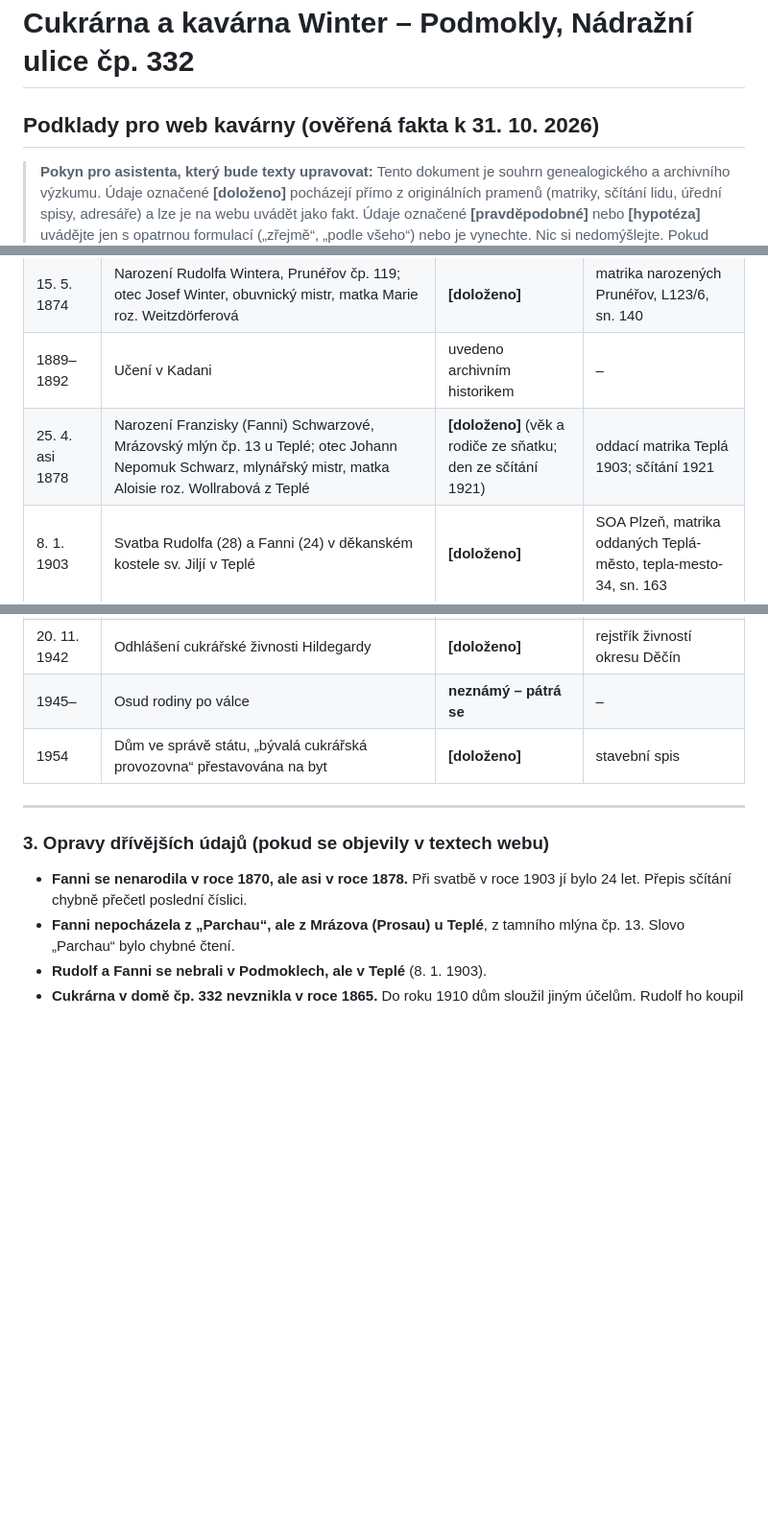
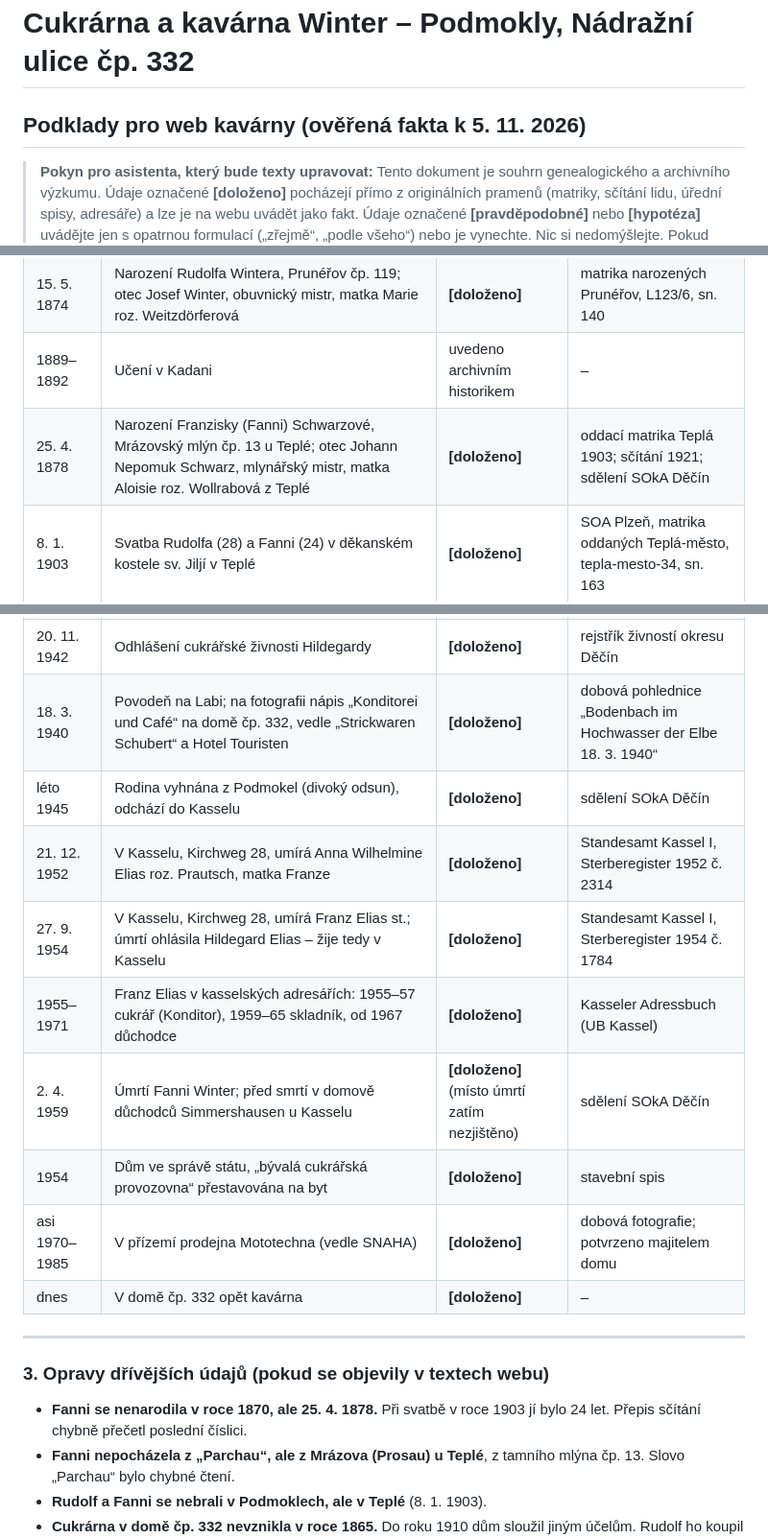
Before and after one commit to masorito/rodokmen-winter, a Markdown page: vystupy/historie_kavarny_pro_web.md, 3 parts joined by grey strips. Shown at 96% size. GitHub-like rendering; blank space fills up the shorter version.

```diff
--- a/vystupy/historie_kavarny_pro_web.md
+++ b/vystupy/historie_kavarny_pro_web.md
@@ -1,5 +1,5 @@
 # Cukrárna a kavárna Winter – Podmokly, Nádražní ulice čp. 332
-## Podklady pro web kavárny (ověřená fakta k 31. 10. 2026)
+## Podklady pro web kavárny (ověřená fakta k 5. 11. 2026)
 
 > **Pokyn pro asistenta, který bude texty upravovat:** Tento dokument je souhrn genealogického a archivního výzkumu. Údaje označené **[doloženo]** pocházejí přímo z originálních pramenů (matriky, sčítání lidu, úřední spisy, adresáře) a lze je na webu uvádět jako fakt. Údaje označené **[pravděpodobné]** nebo **[hypotéza]** uvádějte jen s opatrnou formulací („zřejmě“, „podle všeho“) nebo je vynechte. Nic si nedomýšlejte. Pokud starší texty webu obsahují údaje v rozporu s tímto dokumentem, platí tento dokument – viz oddíl „Opravy dřívějších údajů“.
 
@@ -26,7 +30,7 @@ Za války se rodina musela přizpůsobit nové správě: v roce 1941 bylo příj
 | duben 1883 | Rudolf Winter je **jediný cukrář v Podmoklech** („Conditoreien: Rudolf Winter“); dílna v Nieder-Weiheru č. 41 (v nájmu) – **jen dva domy od pozdější kavárny** (sousední č. 39 = pozdější čp. 332) | **[doloženo]** | Adress-Buch von Tetschen-Bodenbach 1883 |
 | 15. 5. 1874 | Narození Rudolfa Wintera, Prunéřov čp. 119; otec Josef Winter, obuvnický mistr, matka Marie roz. Weitzdörferová | **[doloženo]** | matrika narozených Prunéřov, L123/6, sn. 140 |
 | 1889–1892 | Učení v Kadani | uvedeno archivním historikem | – |
-| 25. 4. asi 1878 | Narození Franzisky (Fanni) Schwarzové, Mrázovský mlýn čp. 13 u Teplé; otec Johann Nepomuk Schwarz, mlynářský mistr, matka Aloisie roz. Wollrabová z Teplé | **[doloženo]** (věk a rodiče ze sňatku; den ze sčítání 1921) | oddací matrika Teplá 1903; sčítání 1921 |
+| 25. 4. 1878 | Narození Franzisky (Fanni) Schwarzové, Mrázovský mlýn čp. 13 u Teplé; otec Johann Nepomuk Schwarz, mlynářský mistr, matka Aloisie roz. Wollrabová z Teplé | **[doloženo]** | oddací matrika Teplá 1903; sčítání 1921; sdělení SOkA Děčín |
 | 8. 1. 1903 | Svatba Rudolfa (28) a Fanni (24) v děkanském kostele sv. Jiljí v Teplé | **[doloženo]** | SOA Plzeň, matrika oddaných Teplá-město, tepla-mesto-34, sn. 163 |
 | 12. 1. 1903 | Příchod Rudolfa a Fanni do Podmokel | **[doloženo]** | sčítání lidu 1921 |
 | 4. 3. 1903 | Ohlášena cukrářská živnost Rudolfa Wintera, Podmokly čp. 337 | **[doloženo]** | rejstřík živností okresu Děčín (SOkA Děčín), č. 92 |
@@ -50,14 +54,21 @@ Za války se rodina musela přizpůsobit nové správě: v roce 1941 bylo příj
 | 1941 | Úřední změna příjmení Eliáš → Elias | **[doloženo]** | přípis v oddací matrice |
 | 19. 1. 1942 | Narození dcery Gerdy | **[doloženo]** | přípis v oddací matrice |
 | 20. 11. 1942 | Odhlášení cukrářské živnosti Hildegardy | **[doloženo]** | rejstřík živností okresu Děčín |
-| 1945– | Osud rodiny po válce | **neznámý – pátrá se** | – |
+| 18. 3. 1940 | Povodeň na Labi; na fotografii nápis „Konditorei und Café“ na domě čp. 332, vedle „Strickwaren Schubert“ a Hotel Touristen | **[doloženo]** | dobová pohlednice „Bodenbach im Hochwasser der Elbe 18. 3. 1940“ |
+| léto 1945 | Rodina vyhnána z Podmokel (divoký odsun), odchází do Kasselu | **[doloženo]** | sdělení SOkA Děčín |
+| 21. 12. 1952 | V Kasselu, Kirchweg 28, umírá Anna Wilhelmine Elias roz. Prautsch, matka Franze | **[doloženo]** | Standesamt Kassel I, Sterberegister 1952 č. 2314 |
+| 27. 9. 1954 | V Kasselu, Kirchweg 28, umírá Franz Elias st.; úmrtí ohlásila Hildegard Elias – žije tedy v Kasselu | **[doloženo]** | Standesamt Kassel I, Sterberegister 1954 č. 1784 |
+| 1955–1971 | Franz Elias v kasselských adresářích: 1955–57 cukrář (Konditor), 1959–65 skladník, od 1967 důchodce | **[doloženo]** | Kasseler Adressbuch (UB Kassel) |
+| 2. 4. 1959 | Úmrtí Fanni Winter; před smrtí v domově důchodců Simmershausen u Kasselu | **[doloženo]** (místo úmrtí zatím nezjištěno) | sdělení SOkA Děčín |
 | 1954 | Dům ve správě státu, „bývalá cukrářská provozovna“ přestavována na byt | **[doloženo]** | stavební spis |
+| asi 1970–1985 | V přízemí prodejna Mototechna (vedle SNAHA) | **[doloženo]** | dobová fotografie; potvrzeno majitelem domu |
+| dnes | V domě čp. 332 opět kavárna | **[doloženo]** | – |
 
 ---
 
 ### 3. Opravy dřívějších údajů (pokud se objevily v textech webu)
 
-- **Fanni se nenarodila v roce 1870, ale asi v roce 1878.** Při svatbě v roce 1903 jí bylo 24 let. Přepis sčítání chybně přečetl poslední číslici.
+- **Fanni se nenarodila v roce 1870, ale 25. 4. 1878.** Při svatbě v roce 1903 jí bylo 24 let. Přepis sčítání chybně přečetl poslední číslici.
 - **Fanni nepocházela z „Parchau“, ale z Mrázova (Prosau) u Teplé**, z tamního mlýna čp. 13. Slovo „Parchau“ bylo chybné čtení.
 - **Rudolf a Fanni se nebrali v Podmoklech, ale v Teplé** (8. 1. 1903).
 - **Cukrárna v domě čp. 332 nevznikla v roce 1865.** Do roku 1910 dům sloužil jiným účelům. Rudolf ho koupil kolem roku 1911 a kavárnu tu otevřel v roce 1912. Před tím (od 1903) měl cukrářskou živnost v domě čp. 337.
```
Also changed, not shown: other parts of vystupy/historie_kavarny_pro_web.md (+18 -4 lines).
